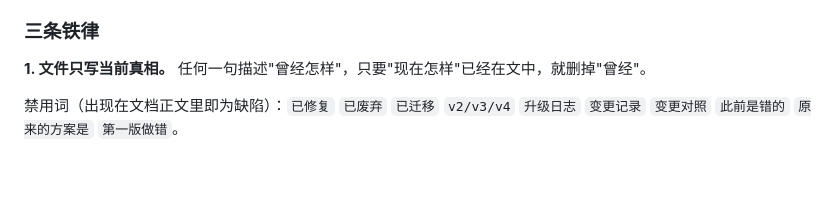
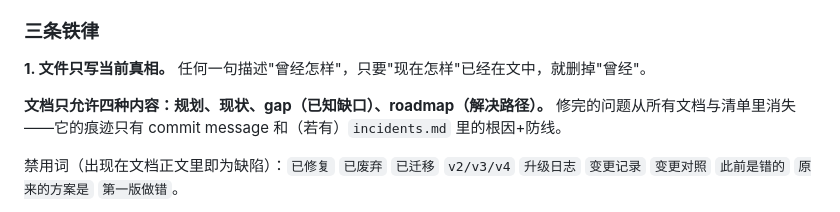
Before and after one commit to MultiLi/HealthDash, a Markdown page: docs/README.md, the part around the change. Drawn GitHub-style; blank space fills up the shorter version.

Commit message:
文档内容白名单：只允许规划、现状、gap、roadmap
为什么：「只写当前真相」仍是负面清单（禁什么），Sir 把它升级为
正面清单（只许什么）——修完的问题必须从文档和清单里彻底消失，
痕迹只留在 commit message。负面清单挡不住「修完了还挂着」这种
残留，正面清单可以。

```diff
--- a/docs/README.md
+++ b/docs/README.md
@@ -28,6 +28,9 @@
 
 **1. 文件只写当前真相。**
 任何一句描述"曾经怎样"，只要"现在怎样"已经在文中，就删掉"曾经"。
+
+**文档只允许四种内容：规划、现状、gap（已知缺口）、roadmap（解决路径）。**
+修完的问题从所有文档与清单里消失——它的痕迹只有 commit message 和（若有）`incidents.md` 里的根因+防线。
 
 禁用词（出现在文档正文里即为缺陷）：`已修复` `已废弃` `已迁移` `v2/v3/v4` `升级日志` `变更记录` `变更对照` `此前是错的` `原来的方案是` `第一版做错`。
 
```
